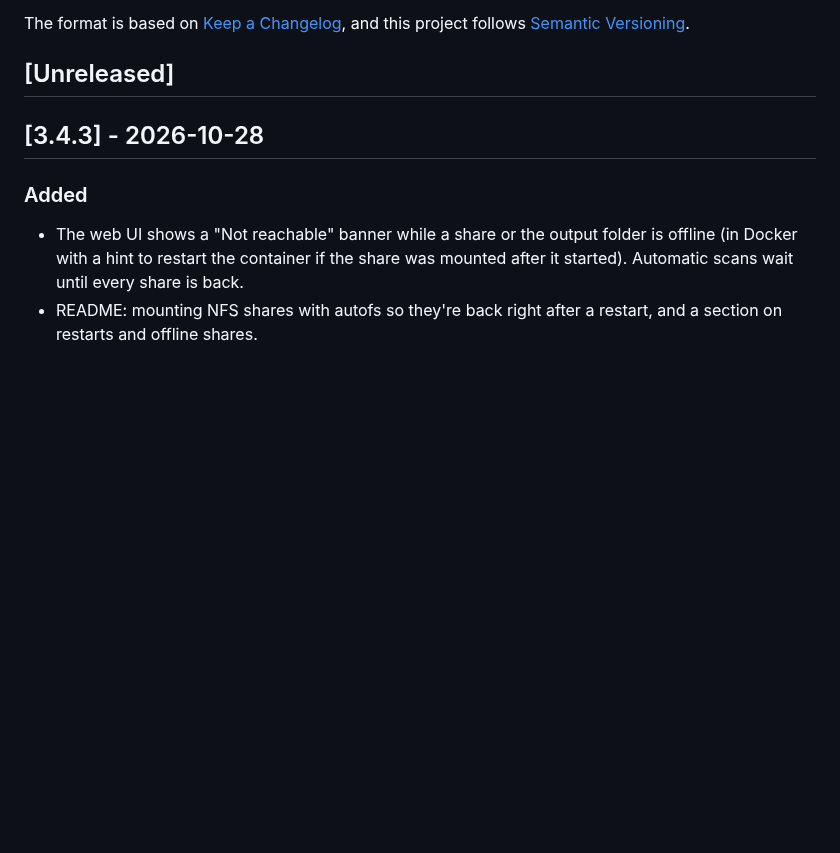
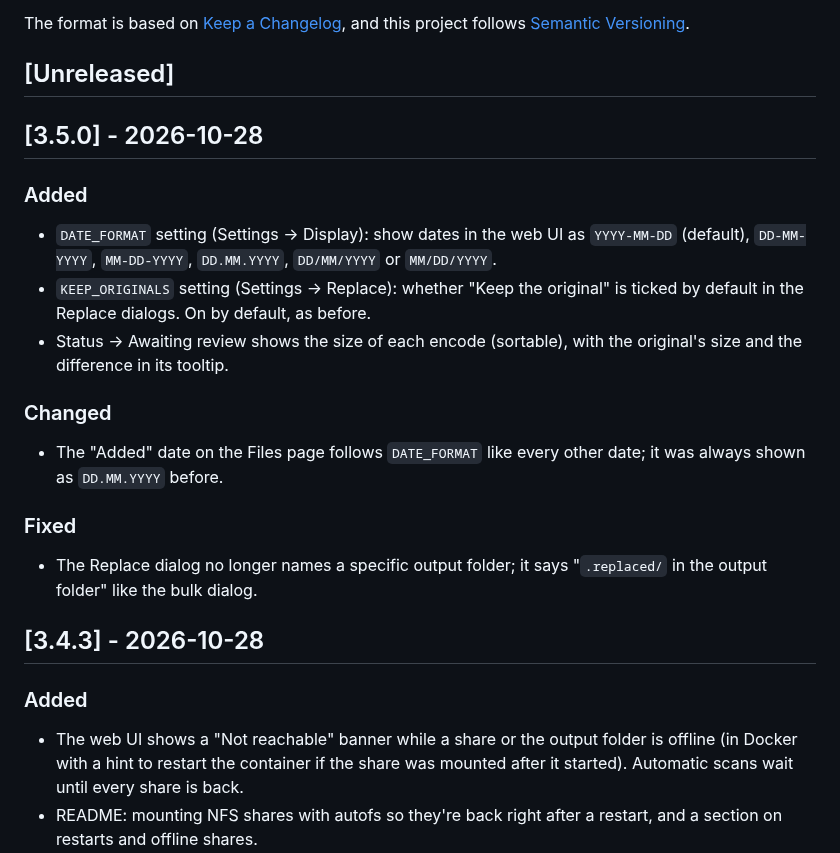
Before and after one commit to madotha/handlebreaks, a Markdown page: CHANGELOG.md, the part around the change. Drawn GitHub-style; blank space fills up the shorter version.

```diff
--- a/CHANGELOG.md
+++ b/CHANGELOG.md
@@ -6,6 +6,19 @@ The format is based on [Keep a Changelog](https://keepachangelog.com/en/1.1.0/),
 and this project follows [Semantic Versioning](https://semver.org/spec/v2.0.0.html).
 
 ## [Unreleased]
+
+## [3.5.0] - 2026-10-28
+
+### Added
+- `DATE_FORMAT` setting (Settings → Display): show dates in the web UI as `YYYY-MM-DD` (default), `DD-MM-YYYY`, `MM-DD-YYYY`, `DD.MM.YYYY`, `DD/MM/YYYY` or `MM/DD/YYYY`.
+- `KEEP_ORIGINALS` setting (Settings → Replace): whether "Keep the original" is ticked by default in the Replace dialogs. On by default, as before.
+- Status → Awaiting review shows the size of each encode (sortable), with the original's size and the difference in its tooltip.
+
+### Changed
+- The "Added" date on the Files page follows `DATE_FORMAT` like every other date; it was always shown as `DD.MM.YYYY` before.
+
+### Fixed
+- The Replace dialog no longer names a specific output folder; it says "`.replaced/` in the output folder" like the bulk dialog.
 
 ## [3.4.3] - 2026-10-28
 
```
Also changed, not shown: CLAUDE.md (+3 -1 lines), README.md (+5 -3 lines), docs/screenshot-files.png, 12 other files.
